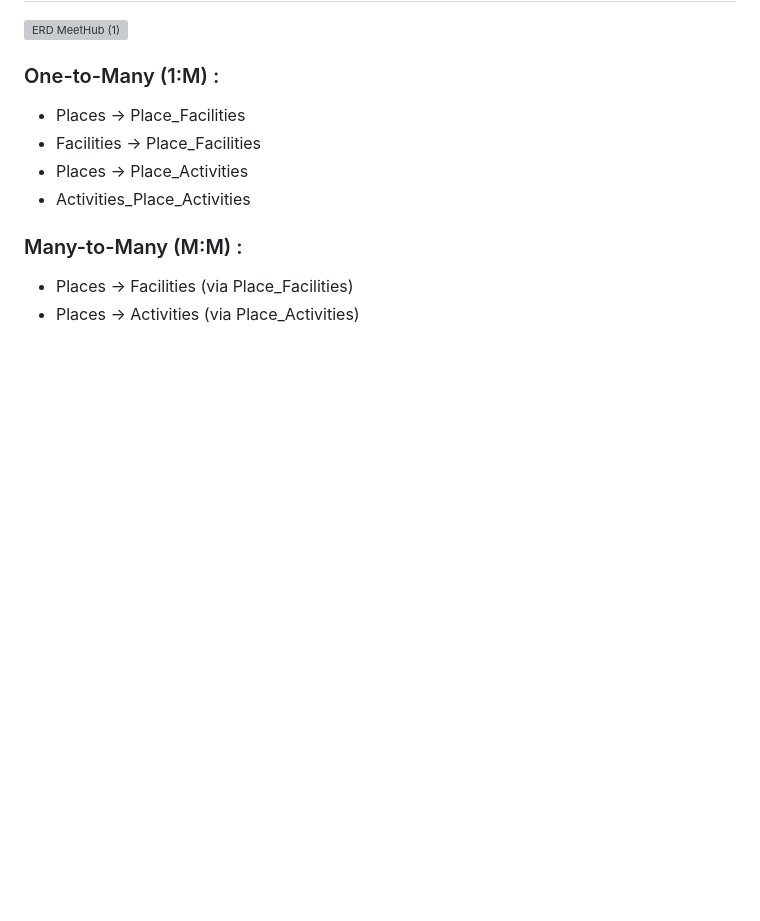
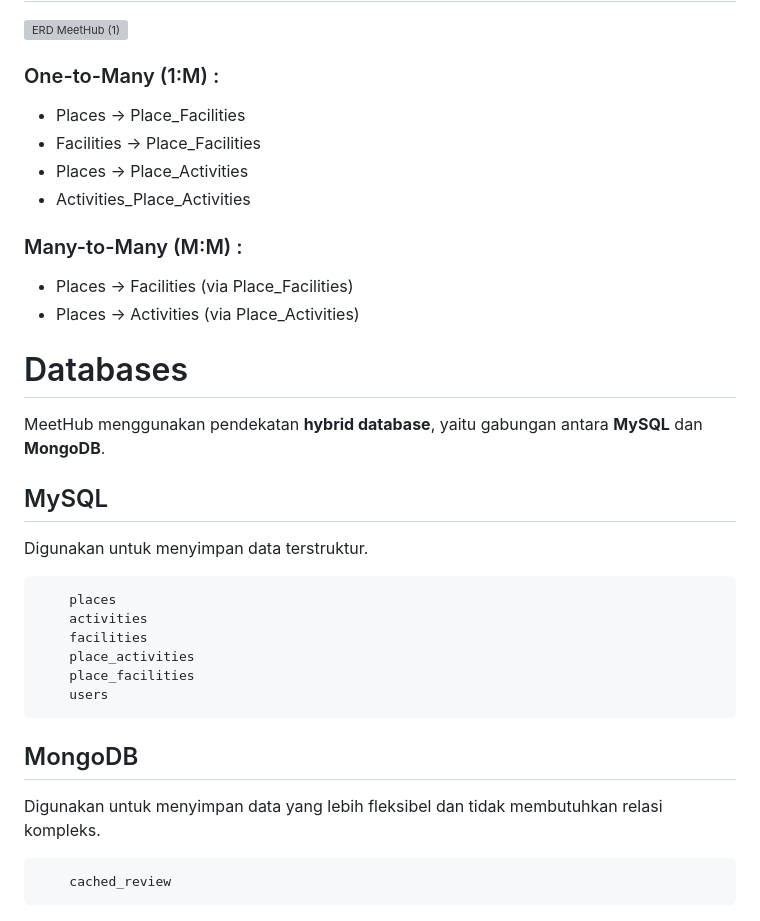
Before and after one commit to vinaarvi/coworking-aggregator, a Markdown page: README.md, the part around the change. Drawn GitHub-style; blank space fills up the shorter version; grey boxes are pictures that could not be loaded.

Commit message:
Update README.md
menambah bagian databases

```diff
--- a/README.md
+++ b/README.md
@@ -145,3 +145,23 @@ Gunakan Postman atau tool API lain untuk mencoba endpoint filtering, caching, da
 ### Many-to-Many (M:M) :
 - Places  → Facilities (via Place_Facilities)
 - Places  → Activities (via Place_Activities)
+
+# Databases
+MeetHub menggunakan pendekatan **hybrid database**, yaitu gabungan antara **MySQL** dan **MongoDB**.
+
+## MySQL
+Digunakan untuk menyimpan data terstruktur.
+<pre>
+    places
+    activities
+    facilities
+    place_activities
+    place_facilities
+    users
+</pre>
+
+## MongoDB
+Digunakan untuk menyimpan data yang lebih fleksibel dan tidak membutuhkan relasi kompleks.
+<pre>
+    cached_review
+</pre>
```
